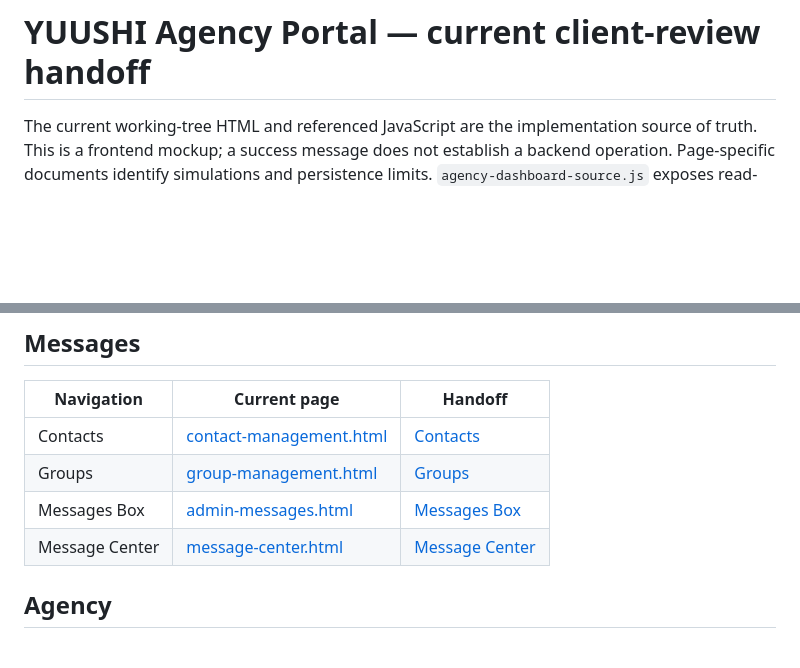
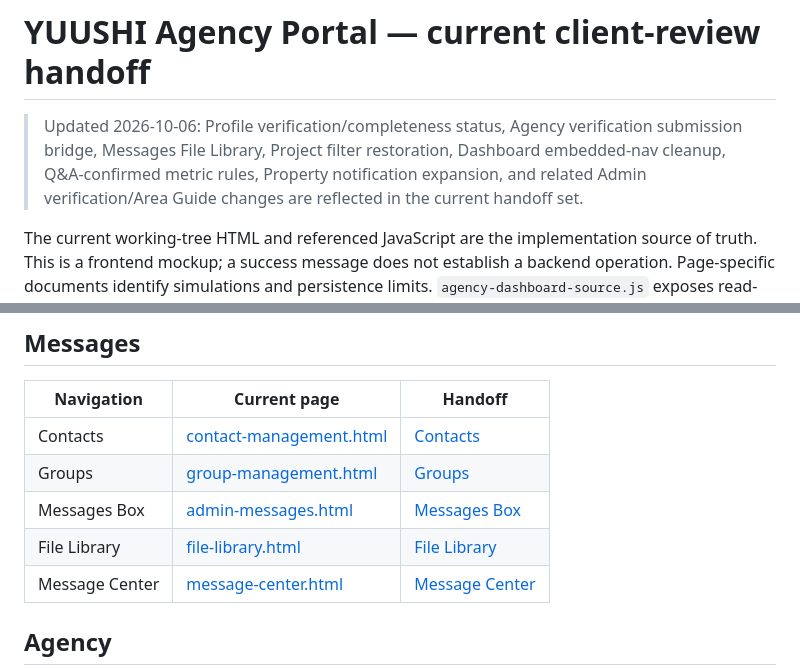
Before and after one commit to NguyenThiQuynhNhi/adminJHN, a Markdown page: _agent-portal/handoff/INDEX.md, 2 parts joined by grey strips. Rendered like a GitHub page; blank space fills up the shorter version.

Commit message:
Update Agency handoff index for latest implementation

```diff
--- a/_agent-portal/handoff/INDEX.md
+++ b/_agent-portal/handoff/INDEX.md
@@ -1,4 +1,6 @@
 # YUUSHI Agency Portal — current client-review handoff
+
+> Updated 2026-10-06: Profile verification/completeness status, Agency verification submission bridge, Messages File Library, Project filter restoration, Dashboard embedded-nav cleanup, Q&A-confirmed metric rules, Property notification expansion, and related Admin verification/Area Guide changes are reflected in the current handoff set.
 
 The current working-tree HTML and referenced JavaScript are the implementation source of truth. This is a frontend mockup; a success message does not establish a backend operation. Page-specific documents identify simulations and persistence limits. `agency-dashboard-source.js` exposes read-only previews of module records; it does not persist business data or synchronize every module to the Dashboard store.
 
@@ -33,6 +35,7 @@ The shell is [index.html](../index.html); see [shell behavior](agent-portal__ind
 | Contacts | [contact-management.html](../contact-management.html) | [Contacts](agent-portal__contact-management.md) |
 | Groups | [group-management.html](../group-management.html) | [Groups](agent-portal__group-management.md) |
 | Messages Box | [admin-messages.html](../admin-messages.html) | [Messages Box](agent-portal__admin-messages.md) |
+| File Library | [file-library.html](../file-library.html) | [File Library](agent-portal__file-library.md) |
 | Message Center | [message-center.html](../message-center.html) | [Message Center](agent-portal__message-center.md) |
 
 ## Agency
```
